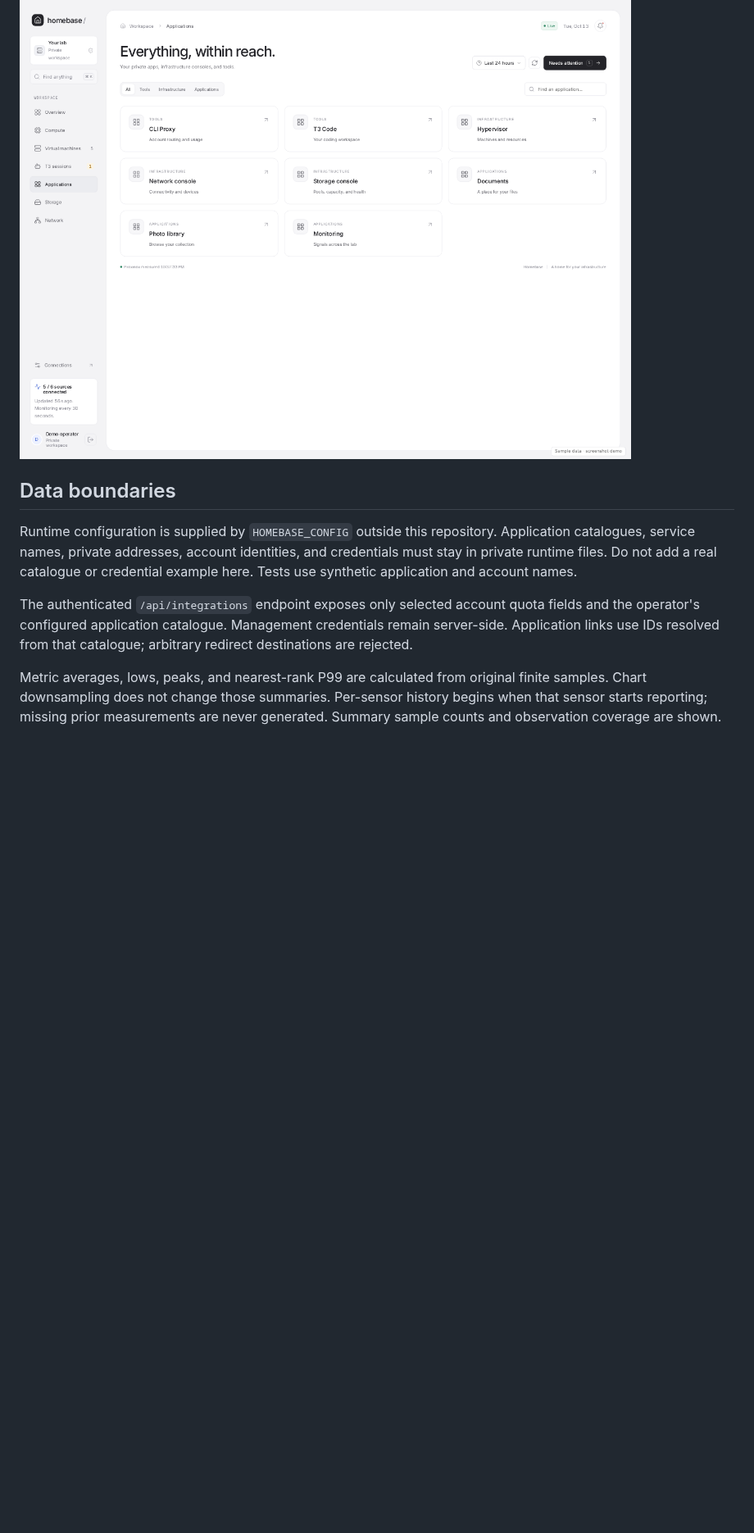
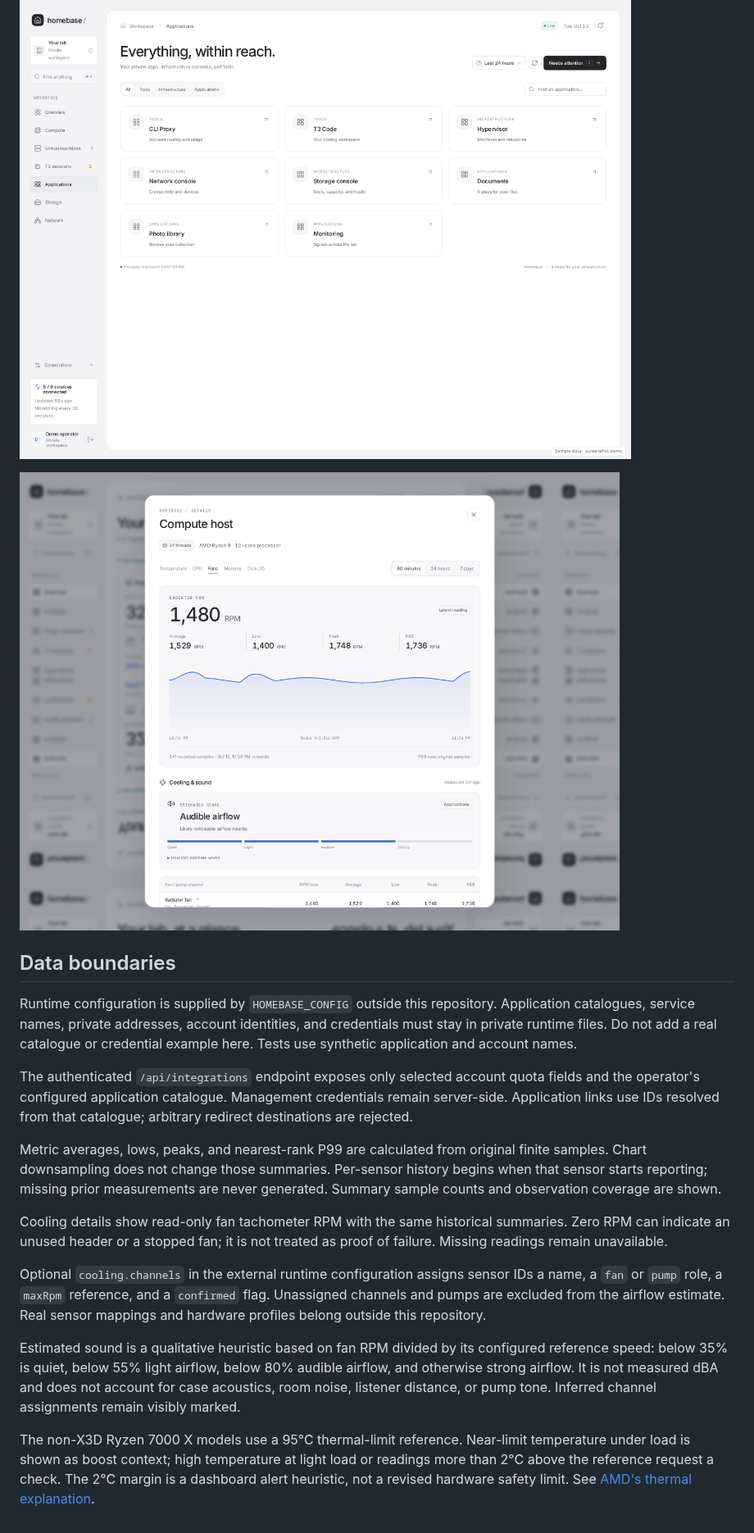
Before and after one commit to nsoliven/homebase-dashboard, a Markdown page: README.md, the part around the change. Shown at 82% size. Drawn GitHub-style; pictures changed too: docs/screenshots/cooling.png (added); blank space fills up the shorter version.

Commit message:
feat: add fan RPM history and qualitative cooling sound estimates

```diff
--- a/README.md
+++ b/README.md
@@ -34,6 +34,8 @@ or credentials were used.
 
 ![Application launcher with synthetic catalogue entries](docs/screenshots/applications.png)
 
+![Fan RPM history and a qualitative sound estimate using sample data](docs/screenshots/cooling.png)
+
 ## Data boundaries
 
 Runtime configuration is supplied by `HOMEBASE_CONFIG` outside this repository.
@@ -50,3 +52,24 @@ Metric averages, lows, peaks, and nearest-rank P99 are calculated from original
 finite samples. Chart downsampling does not change those summaries. Per-sensor
 history begins when that sensor starts reporting; missing prior measurements
 are never generated. Summary sample counts and observation coverage are shown.
+
+Cooling details show read-only fan tachometer RPM with the same historical
+summaries. Zero RPM can indicate an unused header or a stopped fan; it is not
+treated as proof of failure. Missing readings remain unavailable.
+
+Optional `cooling.channels` in the external runtime configuration assigns sensor
+IDs a name, a `fan` or `pump` role, a `maxRpm` reference, and a `confirmed` flag.
+Unassigned channels and pumps are excluded from the airflow estimate. Real
+sensor mappings and hardware profiles belong outside this repository.
+
+Estimated sound is a qualitative heuristic based on fan RPM divided by its
+configured reference speed: below 35% is quiet, below 55% light airflow, below
+80% audible airflow, and otherwise strong airflow. It is not measured dBA and
+does not account for case acoustics, room noise, listener distance, or pump tone.
+Inferred channel assignments remain visibly marked.
+
+The non-X3D Ryzen 7000 X models use a 95°C thermal-limit reference. Near-limit
+temperature under load is shown as boost context; high temperature at light
+load or readings more than 2°C above the reference request a check. The 2°C
+margin is a dashboard alert heuristic, not a revised hardware safety limit.
+See [AMD's thermal explanation](https://community.amd.com/t5/gaming/ryzen-7000-series-processors-let-s-talk-about-power-temperature/ba-p/554629).
```
Also changed, not shown: 10 other files.
